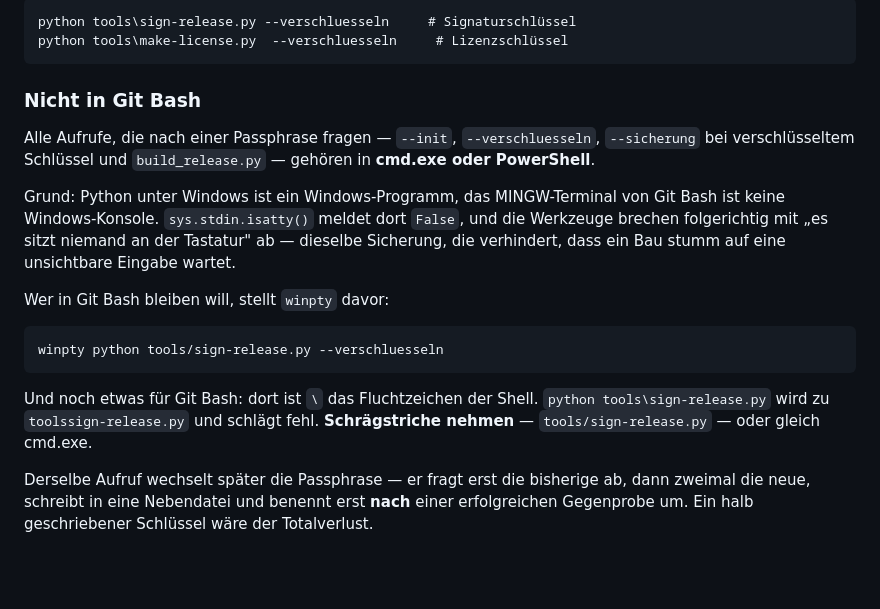
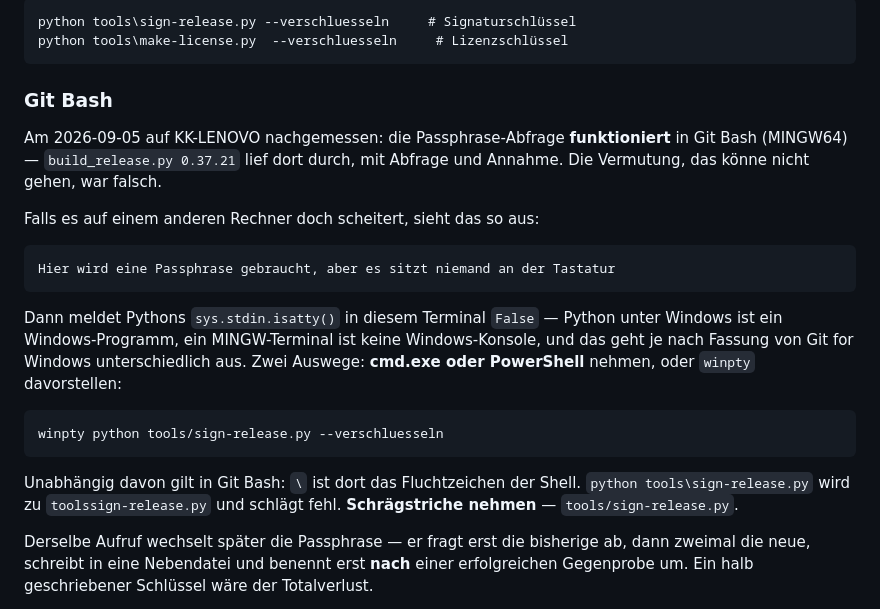
Before and after one commit to ITkub/co37, a Markdown page: tools/README.md, the part around the change. Drawn GitHub-style; blank space fills up the shorter version.

````diff
--- a/tools/README.md
+++ b/tools/README.md
@@ -213,28 +213,32 @@ python tools\sign-release.py --verschluesseln     # Signaturschlüssel
 python tools\make-license.py  --verschluesseln     # Lizenzschlüssel
 ```
 
-### Nicht in Git Bash
+### Git Bash
 
-Alle Aufrufe, die nach einer Passphrase fragen — `--init`,
-`--verschluesseln`, `--sicherung` bei verschlüsseltem Schlüssel und
-`build_release.py` — gehören in **cmd.exe oder PowerShell**.
+Am 2026-09-05 auf KK-LENOVO nachgemessen: die Passphrase-Abfrage
+**funktioniert** in Git Bash (MINGW64) — `build_release.py 0.37.21` lief
+dort durch, mit Abfrage und Annahme. Die Vermutung, das könne nicht
+gehen, war falsch.
 
-Grund: Python unter Windows ist ein Windows-Programm, das MINGW-Terminal
-von Git Bash ist keine Windows-Konsole. `sys.stdin.isatty()` meldet dort
-`False`, und die Werkzeuge brechen folgerichtig mit „es sitzt niemand an
-der Tastatur" ab — dieselbe Sicherung, die verhindert, dass ein Bau
-stumm auf eine unsichtbare Eingabe wartet.
+Falls es auf einem anderen Rechner doch scheitert, sieht das so aus:
 
-Wer in Git Bash bleiben will, stellt `winpty` davor:
+```
+Hier wird eine Passphrase gebraucht, aber es sitzt niemand an der Tastatur
+```
+
+Dann meldet Pythons `sys.stdin.isatty()` in diesem Terminal `False` —
+Python unter Windows ist ein Windows-Programm, ein MINGW-Terminal ist
+keine Windows-Konsole, und das geht je nach Fassung von Git for Windows
+unterschiedlich aus. Zwei Auswege: **cmd.exe oder PowerShell** nehmen,
+oder `winpty` davorstellen:
 
 ```
 winpty python tools/sign-release.py --verschluesseln
 ```
 
-Und noch etwas für Git Bash: dort ist `\` das Fluchtzeichen der Shell.
-`python tools\sign-release.py` wird zu `toolssign-release.py` und
-schlägt fehl. **Schrägstriche nehmen** — `tools/sign-release.py` — oder
-gleich cmd.exe.
+Unabhängig davon gilt in Git Bash: `\` ist dort das Fluchtzeichen der
+Shell. `python tools\sign-release.py` wird zu `toolssign-release.py` und
+schlägt fehl. **Schrägstriche nehmen** — `tools/sign-release.py`.
 
 Derselbe Aufruf wechselt später die Passphrase — er fragt erst die
 bisherige ab, dann zweimal die neue, schreibt in eine Nebendatei und
````
